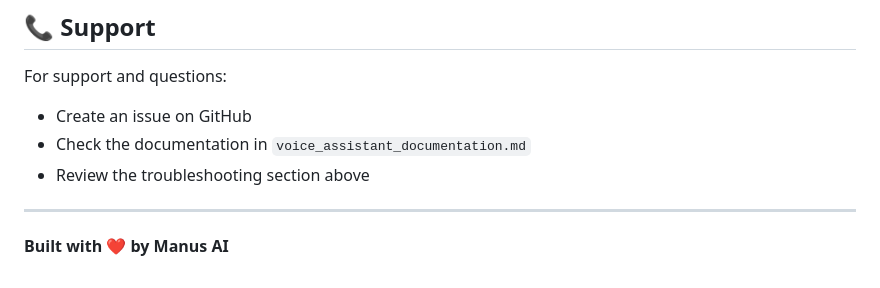
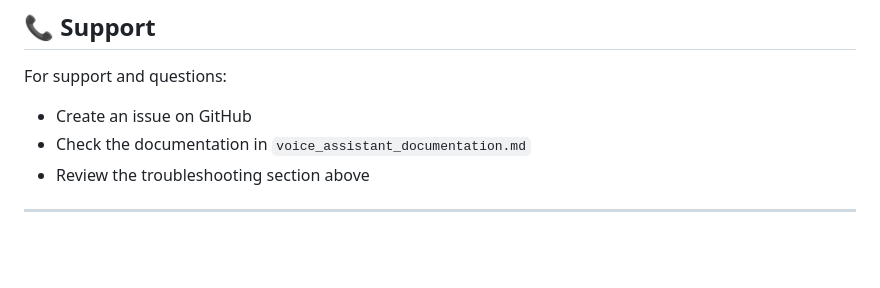
Before and after one commit to ZhiXin518c/Build-Real-Time-IoT-Voice-Assistant-Using-RealtimeSTT, a Markdown page: README.md, the part around the change. Rendered like a GitHub page; blank space fills up the shorter version.

```diff
--- a/README.md
+++ b/README.md
@@ -222,5 +222,3 @@ For support and questions:
 - Review the troubleshooting section above
 
 ---
-
-**Built with ❤️ by Manus AI**
```
